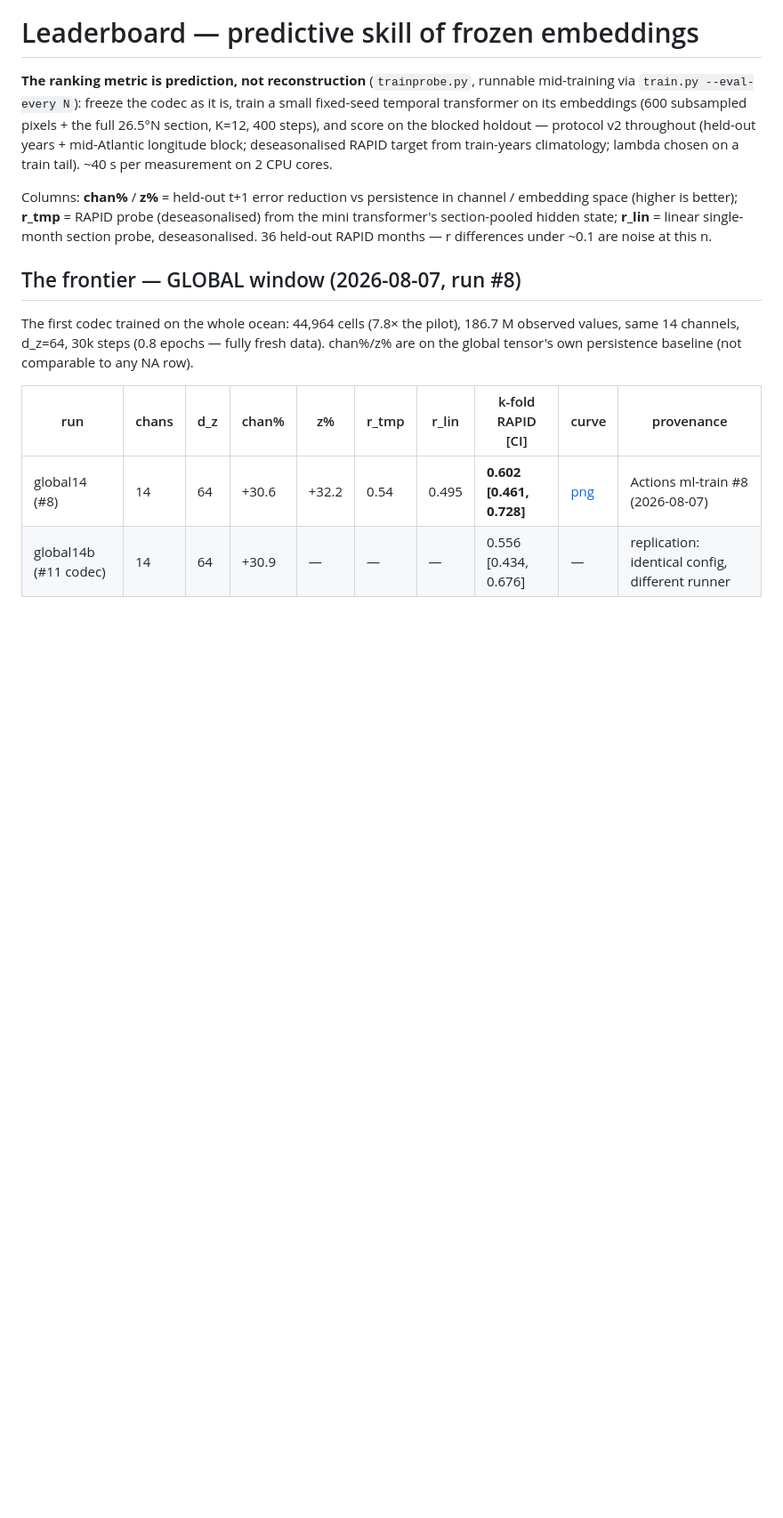
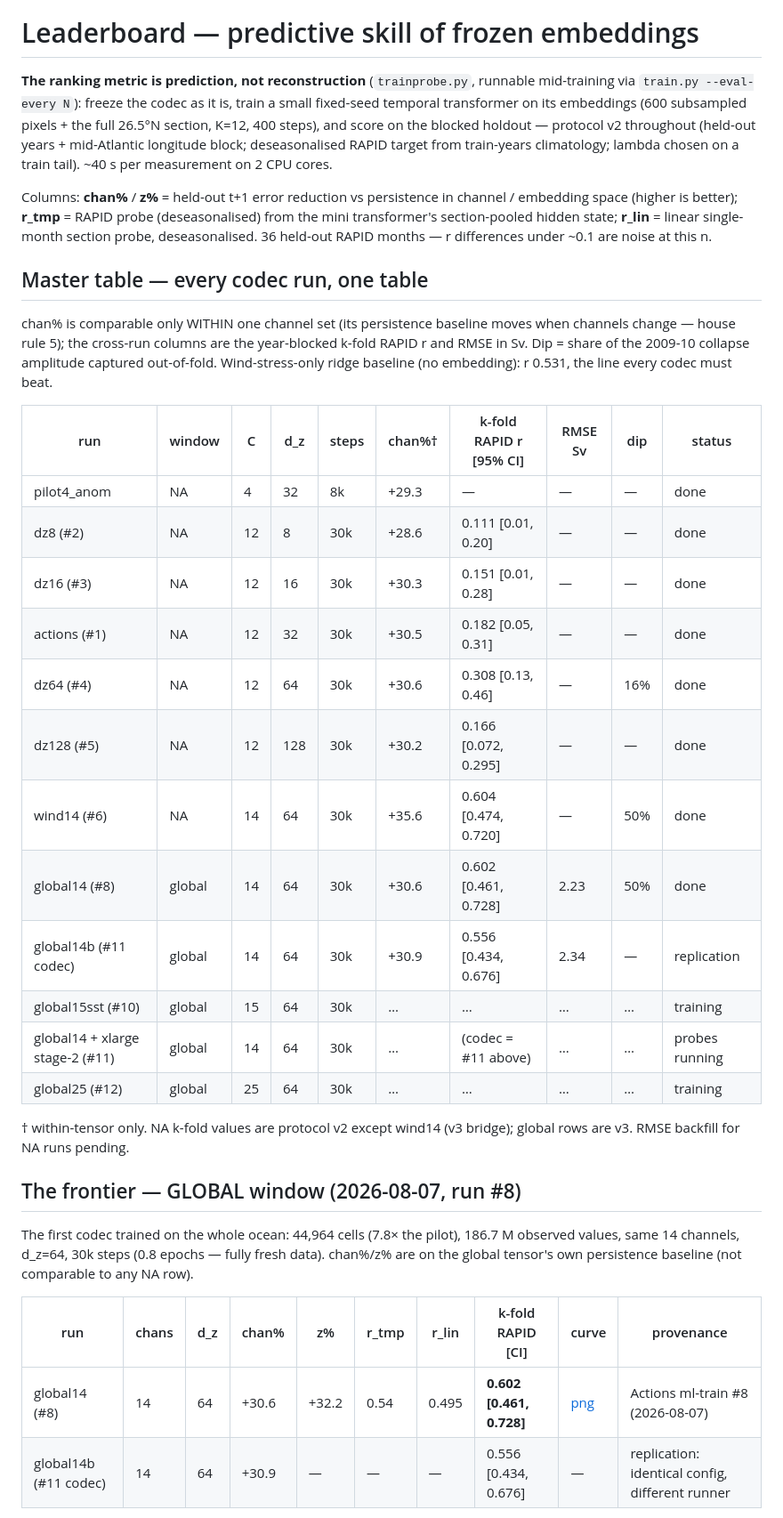
Before and after one commit to blauewelt/earth, a Markdown page: ml/LEADERBOARD.md, the part around the change. Shown at 89% size. GitHub-like rendering; blank space fills up the shorter version.

Commit message:
LEADERBOARD: master table — every codec run in one table
chan% flagged as within-tensor; cross-run comparison via k-fold r and
RMSE(Sv); wind-only baseline as the line to beat; in-flight runs
included as design rows.

Co-Authored-By: Claude Fable 5 <noreply@anthropic.com>
Claude-Session: https://claude.ai/code/session_01TVVFwAr4YNegJ8w6E1XAnD

```diff
--- a/ml/LEADERBOARD.md
+++ b/ml/LEADERBOARD.md
@@ -13,6 +13,32 @@ channel / embedding space (higher is better); **r_tmp** = RAPID probe
 (deseasonalised) from the mini transformer's section-pooled hidden state;
 **r_lin** = linear single-month section probe, deseasonalised. 36 held-out
 RAPID months — r differences under ~0.1 are noise at this n.
+
+## Master table — every codec run, one table
+
+chan% is comparable only WITHIN one channel set (its persistence baseline
+moves when channels change — house rule 5); the cross-run columns are the
+year-blocked k-fold RAPID r and RMSE in Sv. Dip = share of the 2009-10
+collapse amplitude captured out-of-fold. Wind-stress-only ridge baseline
+(no embedding): r 0.531, the line every codec must beat.
+
+| run | window | C | d_z | steps | chan%† | k-fold RAPID r [95% CI] | RMSE Sv | dip | status |
+|---|---|---|---|---|---|---|---|---|---|
+| pilot4_anom | NA | 4 | 32 | 8k | +29.3 | — | — | — | done |
+| dz8 (#2) | NA | 12 | 8 | 30k | +28.6 | 0.111 [0.01, 0.20] | — | — | done |
+| dz16 (#3) | NA | 12 | 16 | 30k | +30.3 | 0.151 [0.01, 0.28] | — | — | done |
+| actions (#1) | NA | 12 | 32 | 30k | +30.5 | 0.182 [0.05, 0.31] | — | — | done |
+| dz64 (#4) | NA | 12 | 64 | 30k | +30.6 | 0.308 [0.13, 0.46] | — | 16% | done |
+| dz128 (#5) | NA | 12 | 128 | 30k | +30.2 | 0.166 [0.072, 0.295] | — | — | done |
+| wind14 (#6) | NA | 14 | 64 | 30k | +35.6 | 0.604 [0.474, 0.720] | — | 50% | done |
+| global14 (#8) | global | 14 | 64 | 30k | +30.6 | 0.602 [0.461, 0.728] | 2.23 | 50% | done |
+| global14b (#11 codec) | global | 14 | 64 | 30k | +30.9 | 0.556 [0.434, 0.676] | 2.34 | — | replication |
+| global15sst (#10) | global | 15 | 64 | 30k | … | … | … | … | training |
+| global14 + xlarge stage-2 (#11) | global | 14 | 64 | 30k | … | (codec = #11 above) | … | … | probes running |
+| global25 (#12) | global | 25 | 64 | 30k | … | … | … | … | training |
+
+† within-tensor only. NA k-fold values are protocol v2 except wind14
+(v3 bridge); global rows are v3. RMSE backfill for NA runs pending.
 
 ## The frontier — GLOBAL window (2026-08-07, run #8)
 
```
